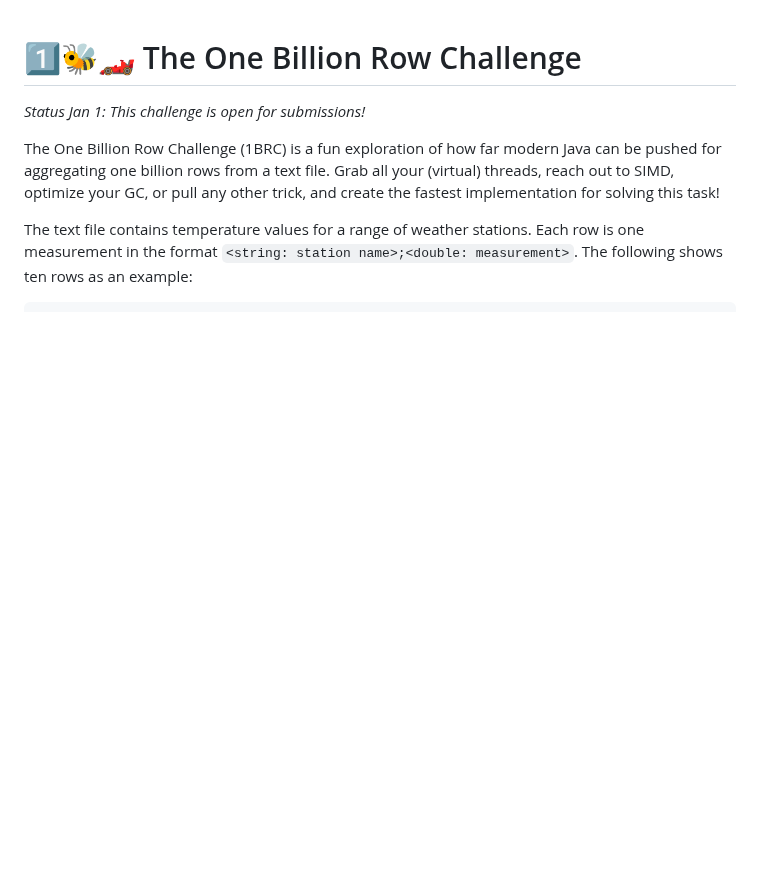
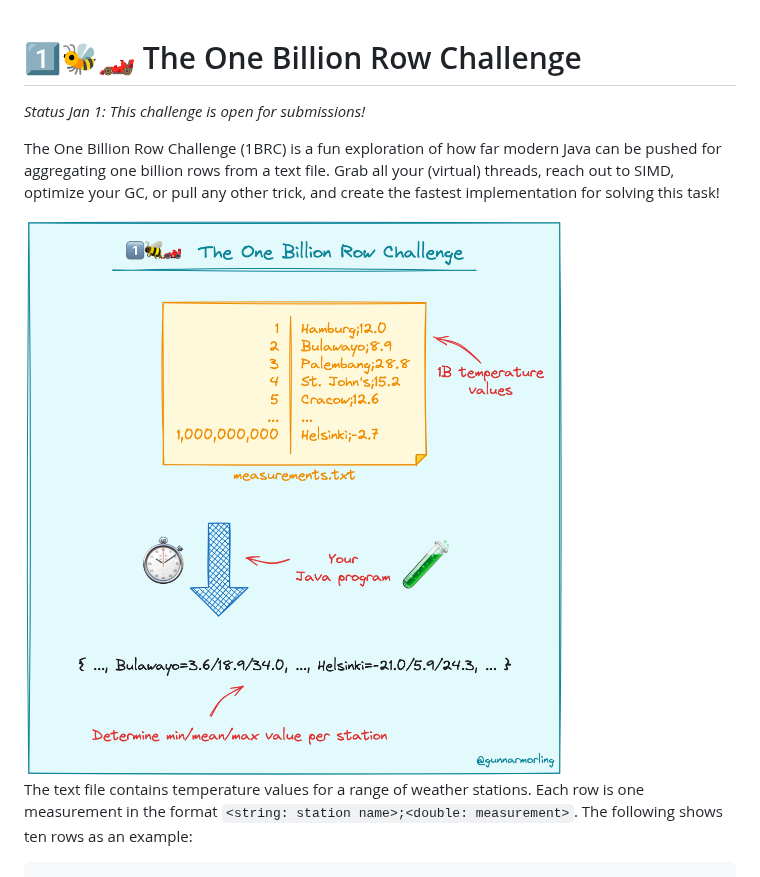
Before and after one commit to gunnarmorling/1brc, a Markdown page: README.md, the part around the change. GitHub-like rendering; pictures changed too: 1brc.png (added); blank space fills up the shorter version.

```diff
--- a/README.md
+++ b/README.md
@@ -4,6 +4,8 @@ _Status Jan 1: This challenge is open for submissions!_
 
 The One Billion Row Challenge (1BRC) is a fun exploration of how far modern Java can be pushed for aggregating one billion rows from a text file.
 Grab all your (virtual) threads, reach out to SIMD, optimize your GC, or pull any other trick, and create the fastest implementation for solving this task!
+
+<img src="1brc.png" alt="1BRC" style="display: block; margin-left: auto; margin-right: auto; margin-bottom:1em; width: 50%;">
 
 The text file contains temperature values for a range of weather stations.
 Each row is one measurement in the format `<string: station name>;<double: measurement>`.
```
